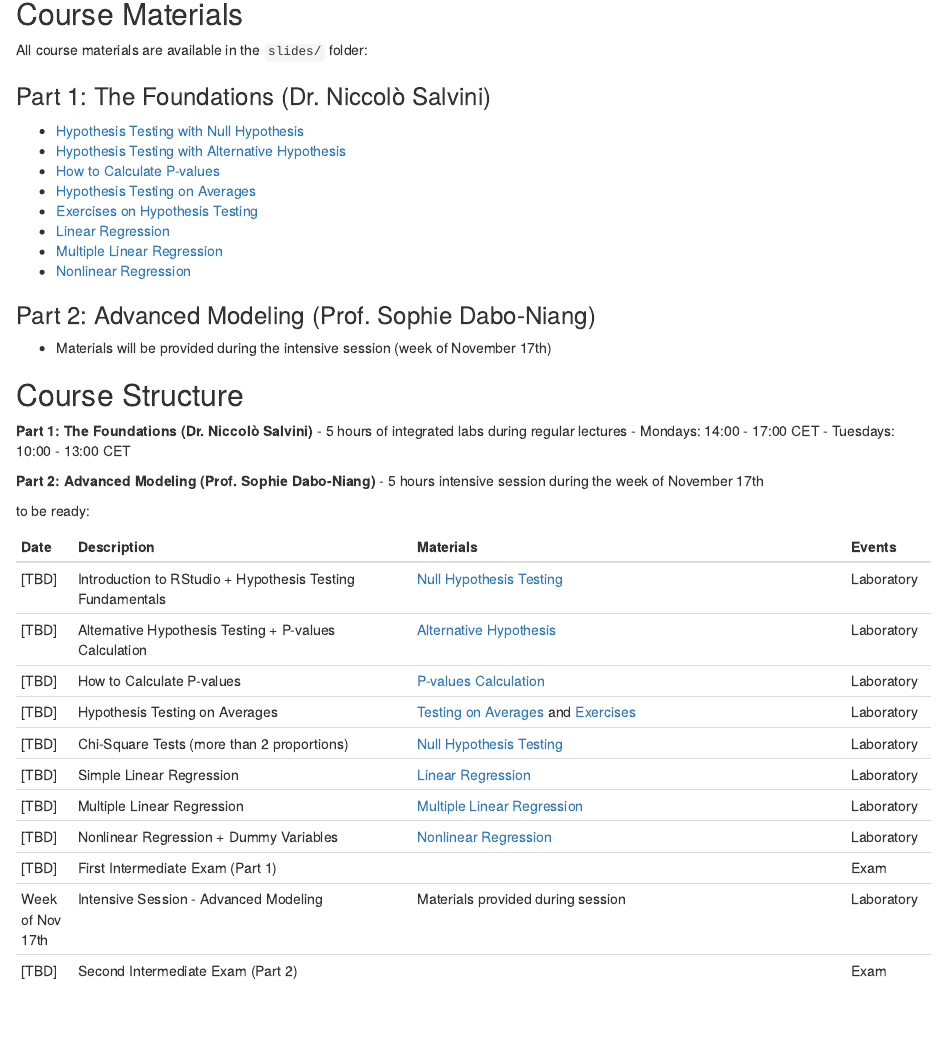
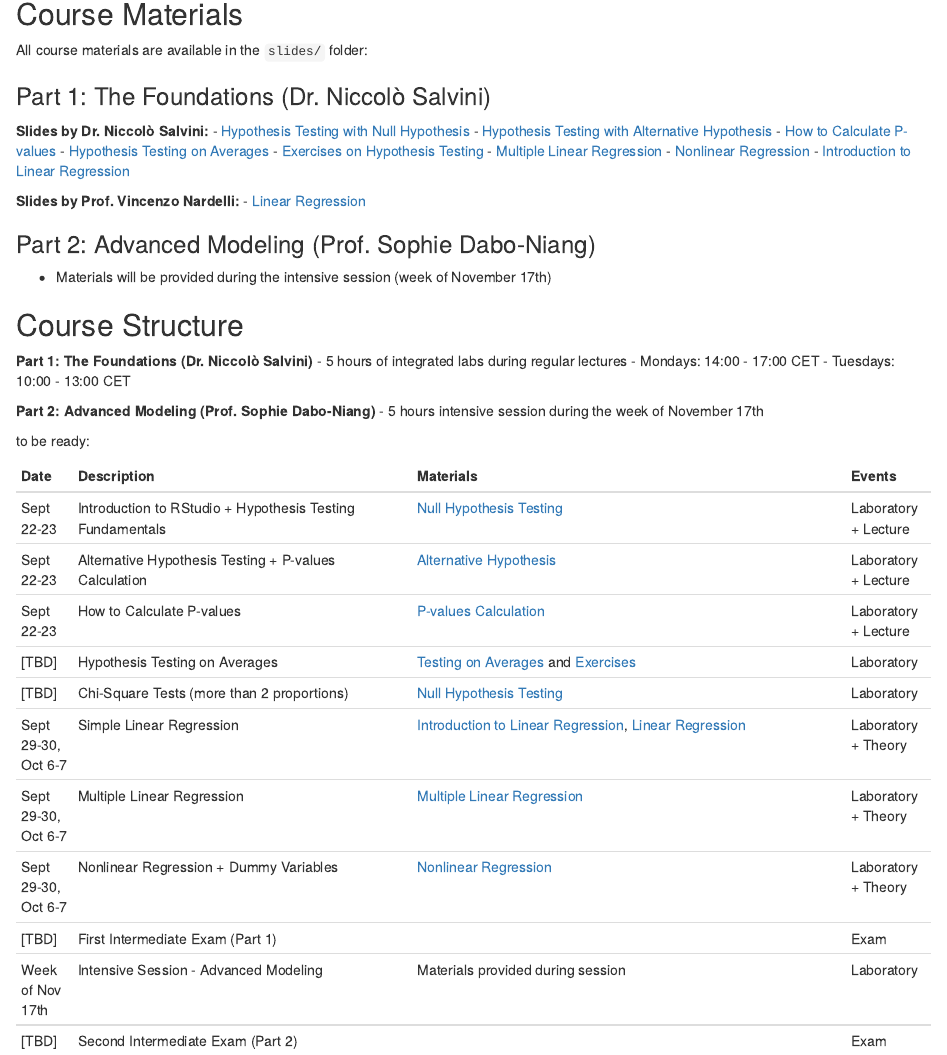
Before and after one commit to NiccoloSalvini/sbd_25_26, an R Markdown document (04-syllabus.Rmd): the page in a window 1100 px wide, from 280 px down. Rendered offline with R 4.5, knitr and Pandoc, with nearby package versions; drawn as R Markdown's standard HTML page in place of the format the file asks for.

Commit message:
Update syllabus: add intro_linear_regr.pdf, separate slides by author, and update dates for Sept-Oct sessions

```diff
--- a/04-syllabus.Rmd
+++ b/04-syllabus.Rmd
@@ -13,14 +13,20 @@ This is the updated edition of this course with Dr. Niccolò Salvini (Part 1) an
 All course materials are available in the `slides/` folder:
 
 ### Part 1: The Foundations (Dr. Niccolò Salvini)
+
+**Slides by Dr. Niccolò Salvini:**
 - [Hypothesis Testing with Null Hypothesis](slides/02_hypt_testing_null_hypo.pdf)
 - [Hypothesis Testing with Alternative Hypothesis](slides/03_hypt_testing_alternative_hypo.pdf)
 - [How to Calculate P-values](slides/04_how_to_calculate_pvalues.pdf)
 - [Hypothesis Testing on Averages](slides/hypt_testing_on_avg.pdf)
 - [Exercises on Hypothesis Testing](slides/05_hypt_testing_exeR.pdf)
-- [Linear Regression](slides/linear_regression.pdf)
 - [Multiple Linear Regression](slides/mlt_lin_reg.pdf)
 - [Nonlinear Regression](slides/nonlinear_regression.pdf)
+- [Introduction to Linear Regression](slides/intro_linear_regr.pdf)
+
+**Slides by Prof. Vincenzo Nardelli:**
+- [Linear Regression](slides/linear_regression.pdf)
+
 
 ### Part 2: Advanced Modeling (Prof. Sophie Dabo-Niang)
 - Materials will be provided during the intensive session (week of November 17th)
@@ -39,14 +45,14 @@ to be ready:
 
 | Date        | Description                                                  | Materials                                                                    | Events           |
 | ----------- | ------------------------------------------------------------ | ---------------------------------------------------------------------------- | ---------------- |
-| [TBD] | Introduction to RStudio + Hypothesis Testing Fundamentals | [Null Hypothesis Testing](slides/02_hypt_testing_null_hypo.pdf) | Laboratory          |
-| [TBD] | Alternative Hypothesis Testing + P-values Calculation | [Alternative Hypothesis](slides/03_hypt_testing_alternative_hypo.pdf) | Laboratory |
-| [TBD] | How to Calculate P-values | [P-values Calculation](slides/04_how_to_calculate_pvalues.pdf) | Laboratory |
+| Sept 22-23 | Introduction to RStudio + Hypothesis Testing Fundamentals | [Null Hypothesis Testing](slides/02_hypt_testing_null_hypo.pdf) | Laboratory + Lecture          |
+| Sept 22-23 | Alternative Hypothesis Testing + P-values Calculation | [Alternative Hypothesis](slides/03_hypt_testing_alternative_hypo.pdf) | Laboratory + Lecture |
+| Sept 22-23 | How to Calculate P-values | [P-values Calculation](slides/04_how_to_calculate_pvalues.pdf) | Laboratory + Lecture |
 | [TBD] | Hypothesis Testing on Averages | [Testing on Averages](slides/hypt_testing_on_avg.pdf) and [Exercises](slides/05_hypt_testing_exeR.pdf) | Laboratory |
 | [TBD] | Chi-Square Tests (more than 2 proportions) | [Null Hypothesis Testing](slides/hypt_testing_null_hypo.pdf) | Laboratory |
-| [TBD] | Simple Linear Regression | [Linear Regression](slides/linear_regression.pdf) | Laboratory |
-| [TBD] | Multiple Linear Regression | [Multiple Linear Regression](slides/mlt_lin_reg.pdf) | Laboratory |
-| [TBD] | Nonlinear Regression + Dummy Variables | [Nonlinear Regression](slides/nonlinear_regression.pdf) | Laboratory |
+| Sept 29-30, Oct 6-7 | Simple Linear Regression | [Introduction to Linear Regression](slides/intro_linear_regr.pdf), [Linear Regression](slides/linear_regression.pdf) | Laboratory + Theory |
+| Sept 29-30, Oct 6-7 | Multiple Linear Regression | [Multiple Linear Regression](slides/mlt_lin_reg.pdf) | Laboratory + Theory |
+| Sept 29-30, Oct 6-7 | Nonlinear Regression + Dummy Variables | [Nonlinear Regression](slides/nonlinear_regression.pdf) | Laboratory + Theory |
 | [TBD] | First Intermediate Exam (Part 1) | | Exam |
 | Week of Nov 17th | Intensive Session - Advanced Modeling | Materials provided during session | Laboratory |
 | [TBD] | Second Intermediate Exam (Part 2) | | Exam |
```
